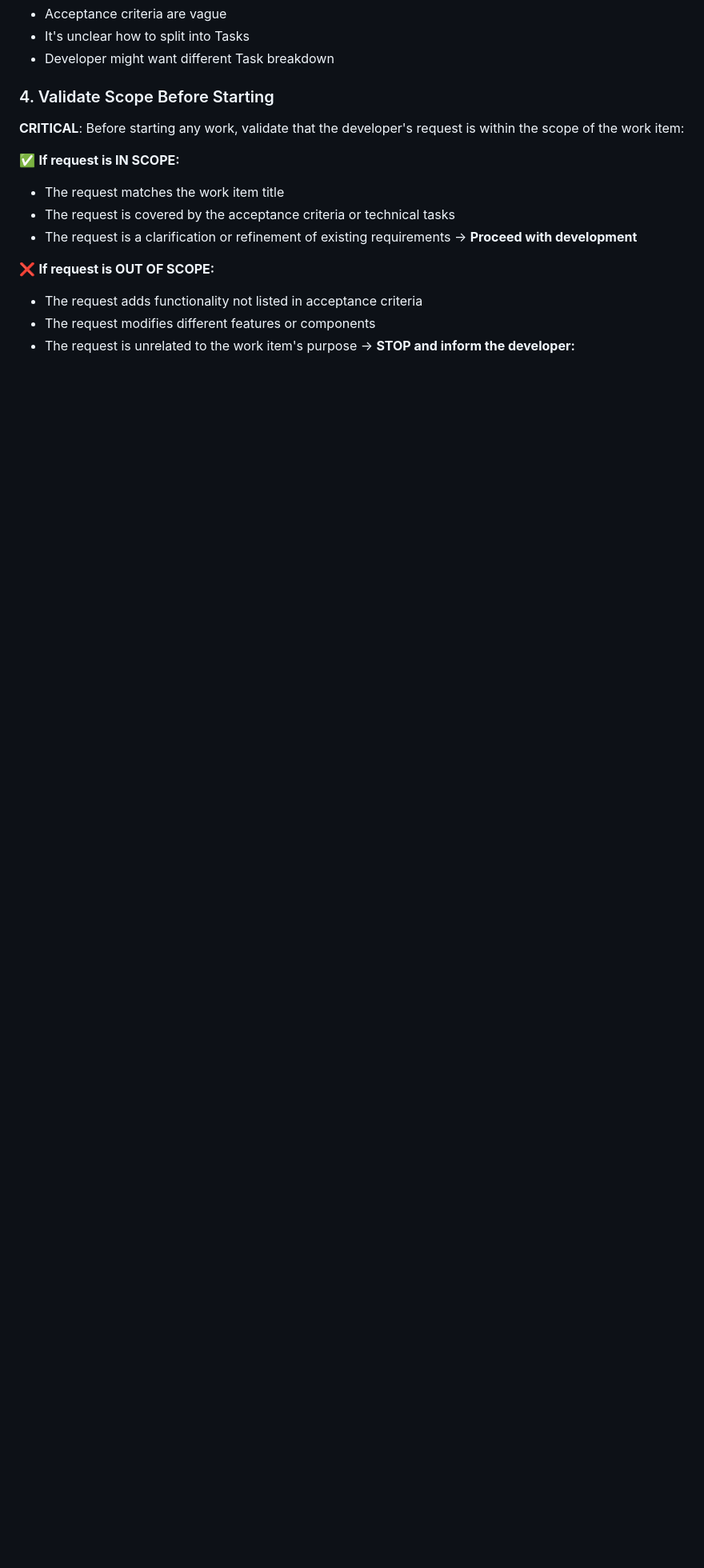
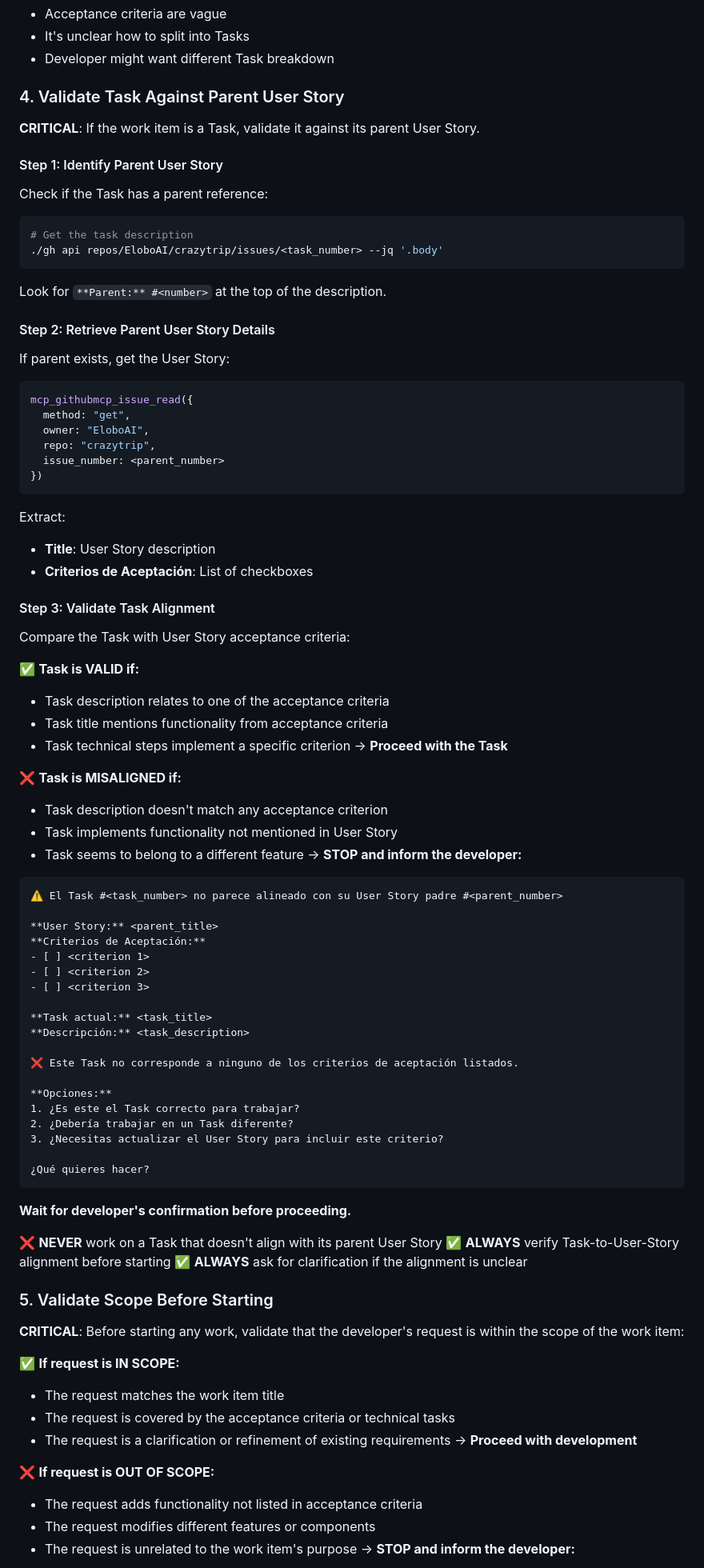
Before and after one commit to EloboAI/crazytrip, a Markdown page: .github/instructions/development-workflow.instructions.md, the part around the change printed below. Shown: that part at 80% size. Rendered like a GitHub page; blank space fills up the shorter version.

Commit message:
feat: Add validation steps for Task alignment with parent User Story in development workflow instructions

````diff
--- a/.github/instructions/development-workflow.instructions.md
+++ b/.github/instructions/development-workflow.instructions.md
@@ -139,7 +139,81 @@ After creating Tasks:
 - It's unclear how to split into Tasks
 - Developer might want different Task breakdown
 
-### 4. Validate Scope Before Starting
+### 4. Validate Task Against Parent User Story
+
+**CRITICAL**: If the work item is a Task, validate it against its parent User Story.
+
+#### Step 1: Identify Parent User Story
+
+Check if the Task has a parent reference:
+```bash
+# Get the task description
+./gh api repos/EloboAI/crazytrip/issues/<task_number> --jq '.body'
+```
+
+Look for `**Parent:** #<number>` at the top of the description.
+
+#### Step 2: Retrieve Parent User Story Details
+
+If parent exists, get the User Story:
+```javascript
+mcp_githubmcp_issue_read({
+  method: "get",
+  owner: "EloboAI",
+  repo: "crazytrip",
+  issue_number: <parent_number>
+})
+```
+
+Extract:
+- **Title**: User Story description
+- **Criterios de Aceptación**: List of checkboxes
+
+#### Step 3: Validate Task Alignment
+
+Compare the Task with User Story acceptance criteria:
+
+✅ **Task is VALID if:**
+- Task description relates to one of the acceptance criteria
+- Task title mentions functionality from acceptance criteria
+- Task technical steps implement a specific criterion
+→ **Proceed with the Task**
+
+❌ **Task is MISALIGNED if:**
+- Task description doesn't match any acceptance criterion
+- Task implements functionality not mentioned in User Story
+- Task seems to belong to a different feature
+→ **STOP and inform the developer:**
+
+```
+⚠️ El Task #<task_number> no parece alineado con su User Story padre #<parent_number>
+
+**User Story:** <parent_title>
+**Criterios de Aceptación:**
+- [ ] <criterion 1>
+- [ ] <criterion 2>
+- [ ] <criterion 3>
+
+**Task actual:** <task_title>
+**Descripción:** <task_description>
+
+❌ Este Task no corresponde a ninguno de los criterios de aceptación listados.
+
+**Opciones:**
+1. ¿Es este el Task correcto para trabajar?
+2. ¿Debería trabajar en un Task diferente?
+3. ¿Necesitas actualizar el User Story para incluir este criterio?
+
+¿Qué quieres hacer?
+```
+
+**Wait for developer's confirmation before proceeding.**
+
+❌ **NEVER** work on a Task that doesn't align with its parent User Story
+✅ **ALWAYS** verify Task-to-User-Story alignment before starting
+✅ **ALWAYS** ask for clarification if the alignment is unclear
+
+### 5. Validate Scope Before Starting
 
 **CRITICAL**: Before starting any work, validate that the developer's request is within the scope of the work item:
 
````
Also changed, not shown: other parts of .github/instructions/development-workflow.instructions.md (+48 -20 lines).
